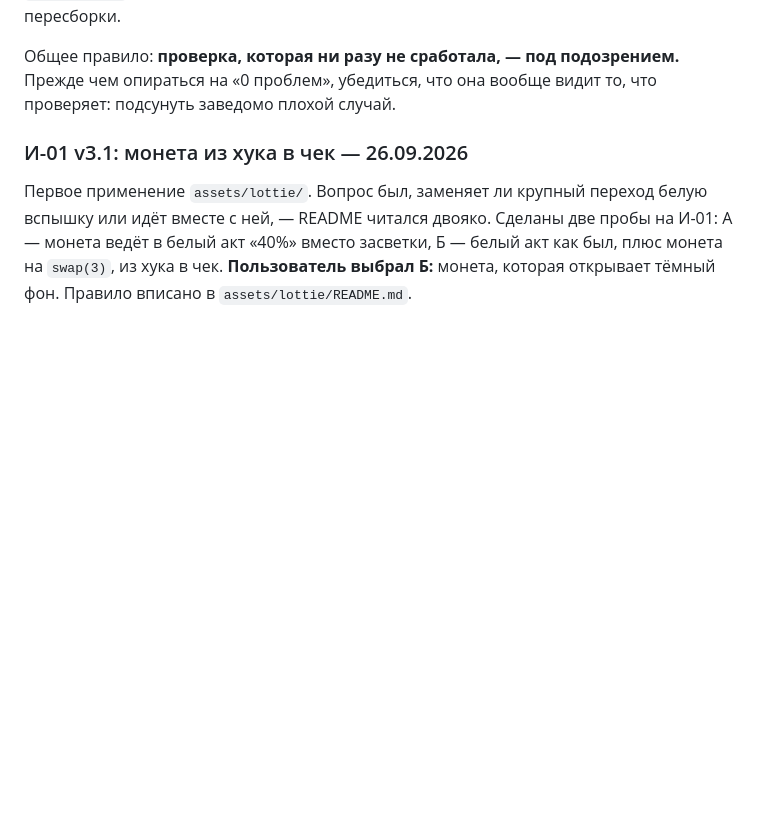
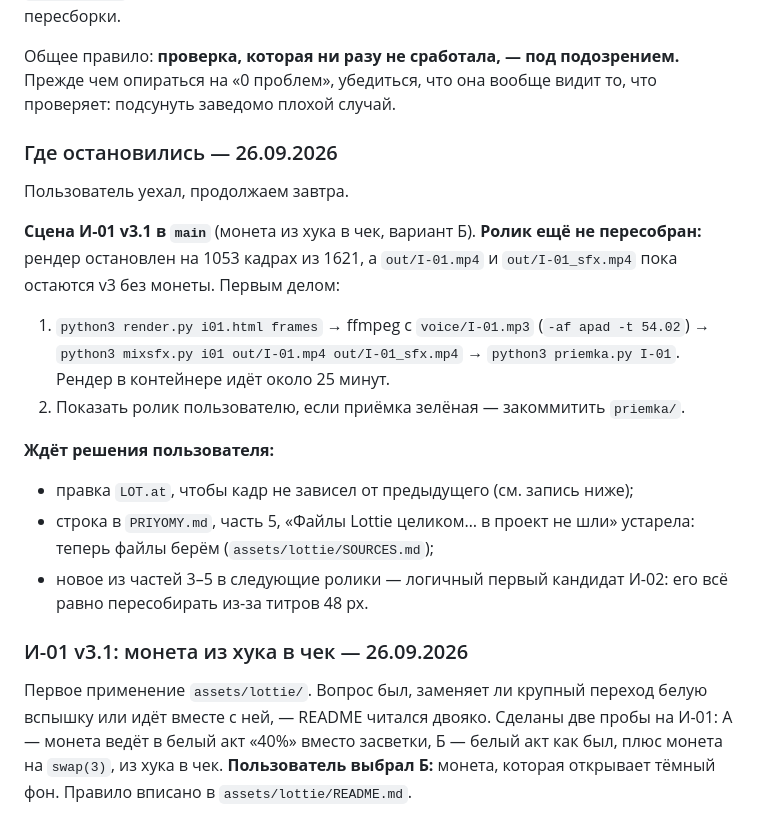
Before and after one commit to MrTailsGH/lanskoy-motion, a Markdown page: OPERATIONS.md, the part around the change. Rendered like a GitHub page; blank space fills up the shorter version.

Commit message:
Где остановились 26.09: И-01 v3.1 в сцене, ролик ждёт пересборки
Co-Authored-By: Claude Opus 5.5 <noreply@anthropic.com>
Claude-Session: https://claude.ai/code/session_01XT1AQti5yWZYgZH6A5N1gZ

```diff
--- a/OPERATIONS.md
+++ b/OPERATIONS.md
@@ -1609,6 +1609,26 @@ to confirm you're not a bot». Адрес выходного узла общий
 вообще видит то, что проверяет: подсунуть заведомо плохой случай.
 
 
+### Где остановились — 26.09.2026
+
+Пользователь уехал, продолжаем завтра.
+
+**Сцена И-01 v3.1 в `main`** (монета из хука в чек, вариант Б). **Ролик ещё не
+пересобран:** рендер остановлен на 1053 кадрах из 1621, а `out/I-01.mp4` и
+`out/I-01_sfx.mp4` пока остаются v3 без монеты. Первым делом:
+
+1. `python3 render.py i01.html frames` → ffmpeg с `voice/I-01.mp3`
+   (`-af apad -t 54.02`) → `python3 mixsfx.py i01 out/I-01.mp4 out/I-01_sfx.mp4`
+   → `python3 priemka.py I-01`. Рендер в контейнере идёт около 25 минут.
+2. Показать ролик пользователю, если приёмка зелёная — закоммитить `priemka/`.
+
+**Ждёт решения пользователя:**
+- правка `LOT.at`, чтобы кадр не зависел от предыдущего (см. запись ниже);
+- строка в `PRIYOMY.md`, часть 5, «Файлы Lottie целиком… в проект не шли»
+  устарела: теперь файлы берём (`assets/lottie/SOURCES.md`);
+- новое из частей 3–5 в следующие ролики — логичный первый кандидат И-02: его
+  всё равно пересобирать из-за титров 48 px.
+
 ### И-01 v3.1: монета из хука в чек — 26.09.2026
 
 Первое применение `assets/lottie/`. Вопрос был, заменяет ли крупный переход
```
